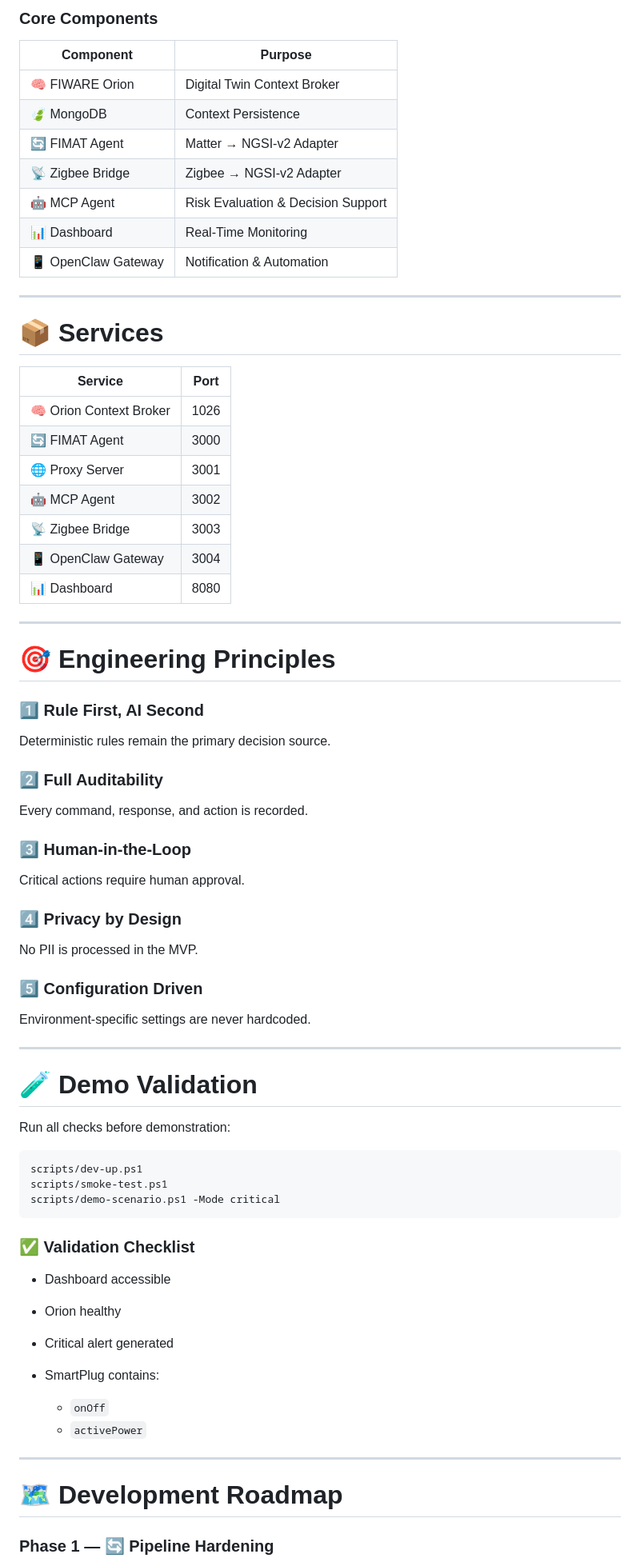
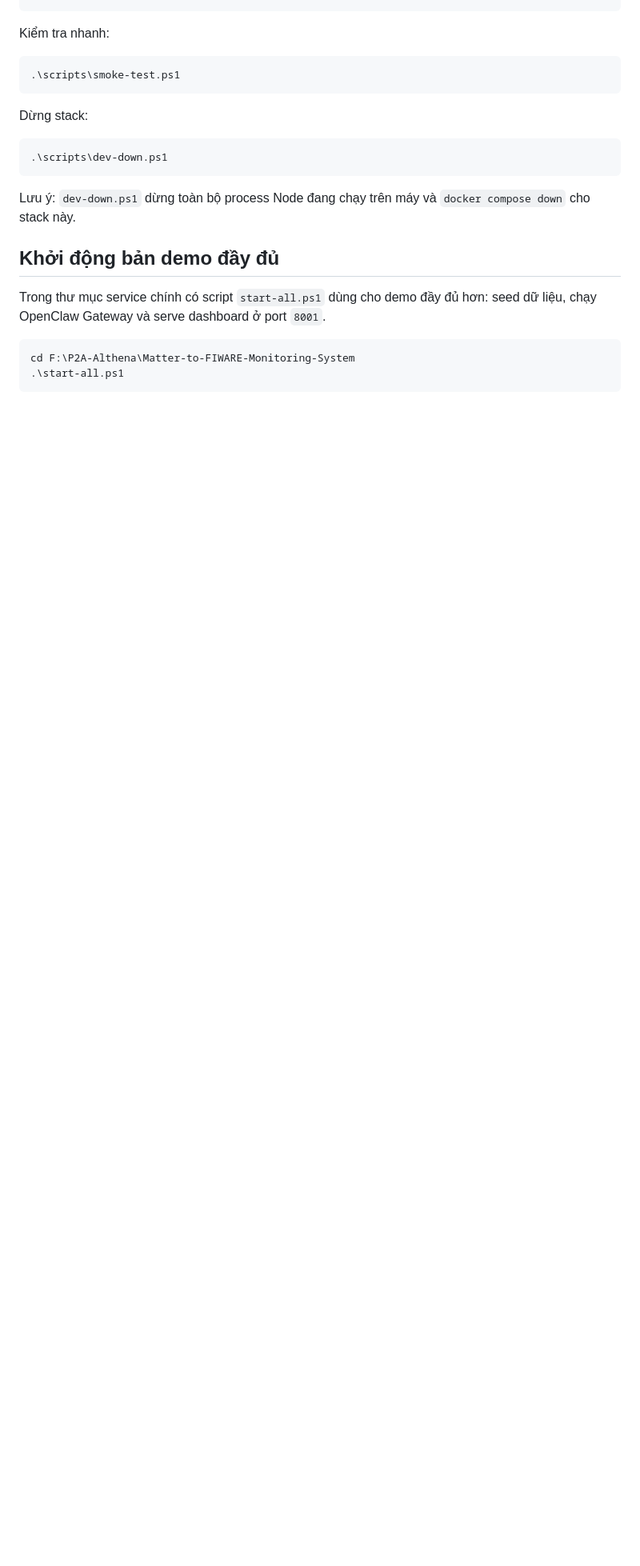
Before and after one commit to Tuananh165-art/P2A-Althena, a Markdown page: README.md, the part around one of its changes. Shown at 80% size. GitHub-like rendering; blank space fills up the shorter version.

Commit message:
Revise README for clarity, organization, and updated project details

````diff
--- a/README.md
+++ b/README.md
@@ -97,78 +125,23 @@ Climate Resilience Copilot is an AI-assisted decision support system designed to
-### Core Components
-
-| Component           | Purpose                            |
-| ------------------- | ---------------------------------- |
-| 🧠 FIWARE Orion     | Digital Twin Context Broker        |
-| 🍃 MongoDB          | Context Persistence                |
-| 🔄 FIMAT Agent      | Matter → NGSI-v2 Adapter           |
-| 📡 Zigbee Bridge    | Zigbee → NGSI-v2 Adapter           |
-| 🤖 MCP Agent        | Risk Evaluation & Decision Support |
-| 📊 Dashboard        | Real-Time Monitoring               |
-| 📱 OpenClaw Gateway | Notification & Automation          |
-
----
-
-# 📦 Services
-
-| Service                 | Port |
-| ----------------------- | ---- |
-| 🧠 Orion Context Broker | 1026 |
-| 🔄 FIMAT Agent          | 3000 |
-| 🌐 Proxy Server         | 3001 |
-| 🤖 MCP Agent            | 3002 |
-| 📡 Zigbee Bridge        | 3003 |
-| 📱 OpenClaw Gateway     | 3004 |
-| 📊 Dashboard            | 8080 |
-
----
-
-# 🎯 Engineering Principles
-
-### 1️⃣ Rule First, AI Second
-
-Deterministic rules remain the primary decision source.
-
-### 2️⃣ Full Auditability
-
-Every command, response, and action is recorded.
-
-### 3️⃣ Human-in-the-Loop
-
-Critical actions require human approval.
-
-### 4️⃣ Privacy by Design
-
-No PII is processed in the MVP.
-
-### 5️⃣ Configuration Driven
-
-Environment-specific settings are never hardcoded.
-
----
-
-# 🧪 Demo Validation
-
-Run all checks before demonstration:
+Kiểm tra nhanh:
 
 ```powershell
-scripts/dev-up.ps1
-scripts/smoke-test.ps1
-scripts/demo-scenario.ps1 -Mode critical
+.\scripts\smoke-test.ps1
 ```
 
-### ✅ Validation Checklist
+Dừng stack:
 
-* Dashboard accessible
-* Orion healthy
-* Critical alert generated
-* SmartPlug contains:
+```powershell
+.\scripts\dev-down.ps1
+```
 
-  * `onOff`
-  * `activePower`
+Lưu ý: `dev-down.ps1` dừng toàn bộ process Node đang chạy trên máy và `docker compose down` cho stack này.
 
----
+## Khởi động bản demo đầy đủ
 
-# 🗺️ Development Roadmap
+Trong thư mục service chính có script `start-all.ps1` dùng cho demo đầy đủ hơn: seed dữ liệu, chạy OpenClaw Gateway và serve dashboard ở port `8001`.
 
-### Phase 1 — 🔄 Pipeline Hardening
+```powershell
+cd F:\P2A-Althena\Matter-to-FIWARE-Monitoring-System
+.\start-all.ps1
+```
 
````
Also changed, not shown: other parts of README.md (+233 -113 lines).
